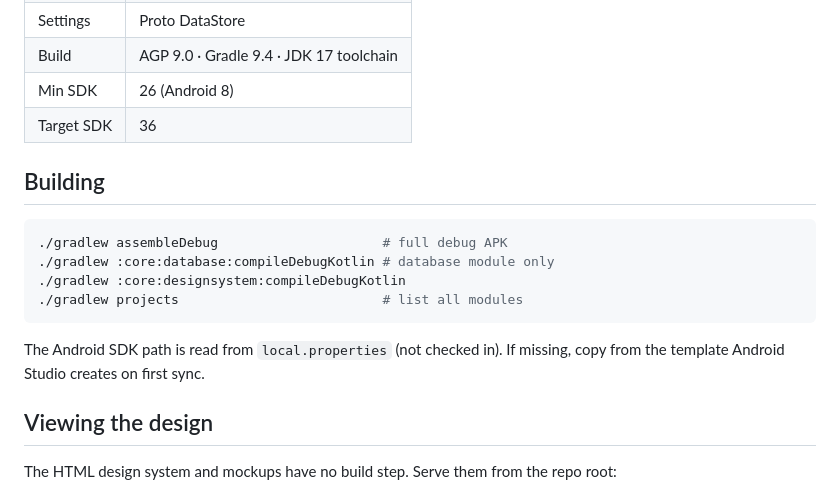
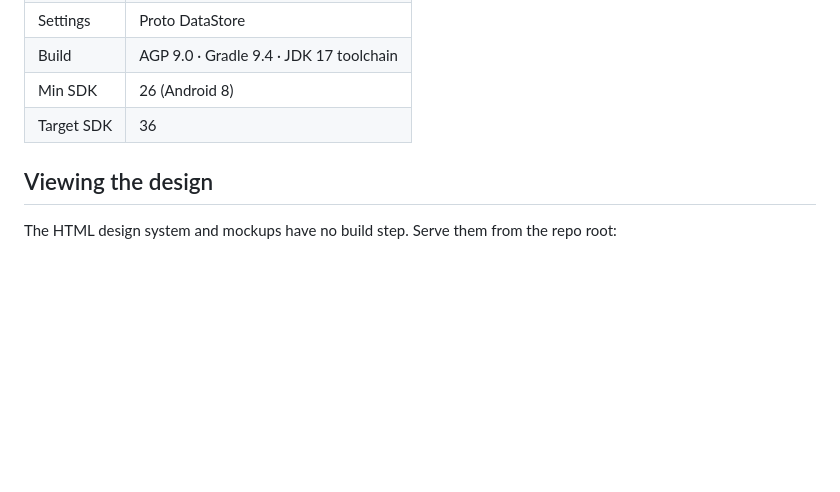
Before and after one commit to zainulhassan815/flowfin, a Markdown page: README.md, the part around the change. Drawn GitHub-style; blank space fills up the shorter version.

````diff
--- a/README.md
+++ b/README.md
@@ -43,17 +43,6 @@ flowfin/
 | Min SDK | 26 (Android 8) |
 | Target SDK | 36 |
 
-## Building
-
-```bash
-./gradlew assembleDebug                     # full debug APK
-./gradlew :core:database:compileDebugKotlin # database module only
-./gradlew :core:designsystem:compileDebugKotlin
-./gradlew projects                          # list all modules
-```
-
-The Android SDK path is read from `local.properties` (not checked in). If missing, copy from the template Android Studio creates on first sync.
-
 ## Viewing the design
 
 The HTML design system and mockups have no build step. Serve them from the repo root:
````
Also changed, not shown: CLAUDE.md (added, +43 -0 lines).
